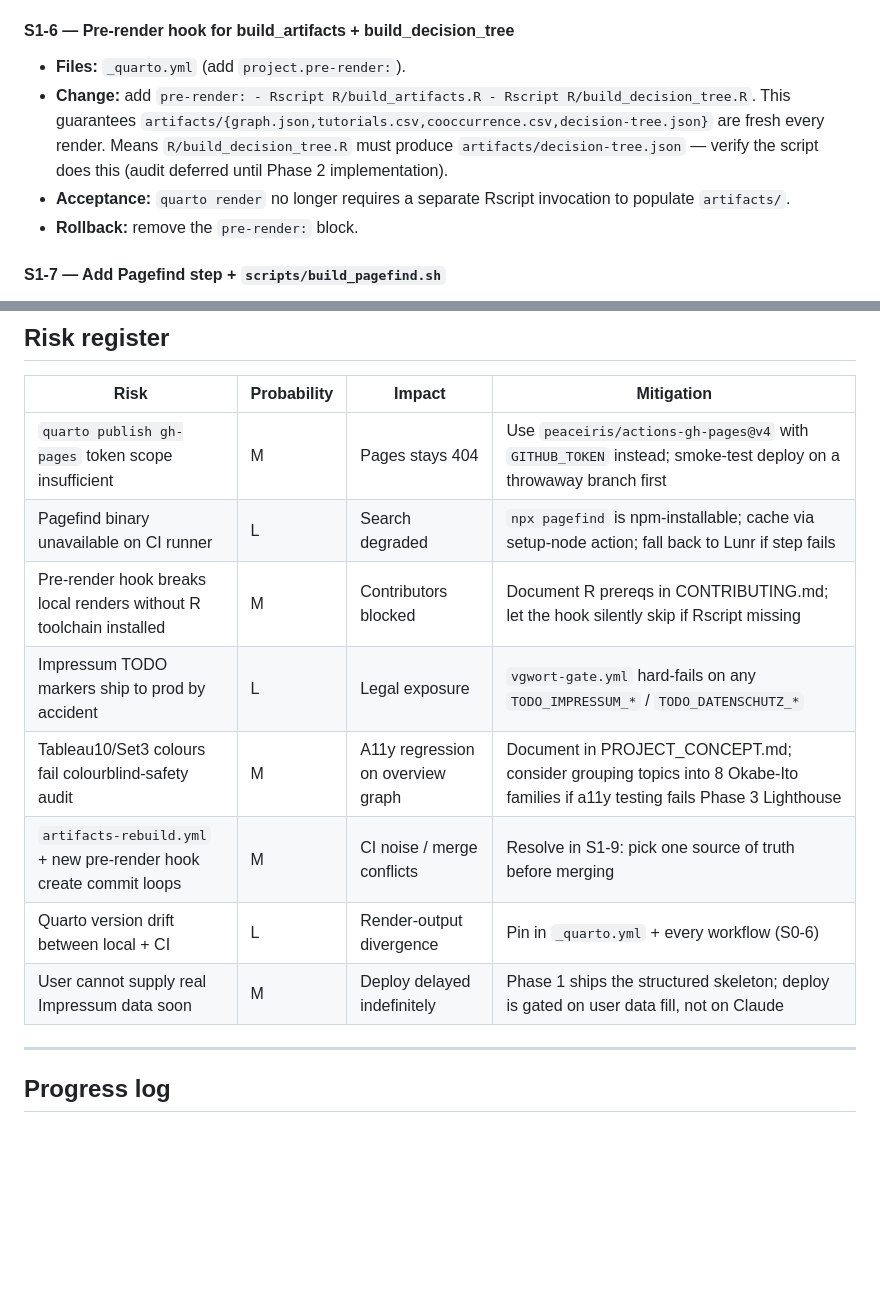
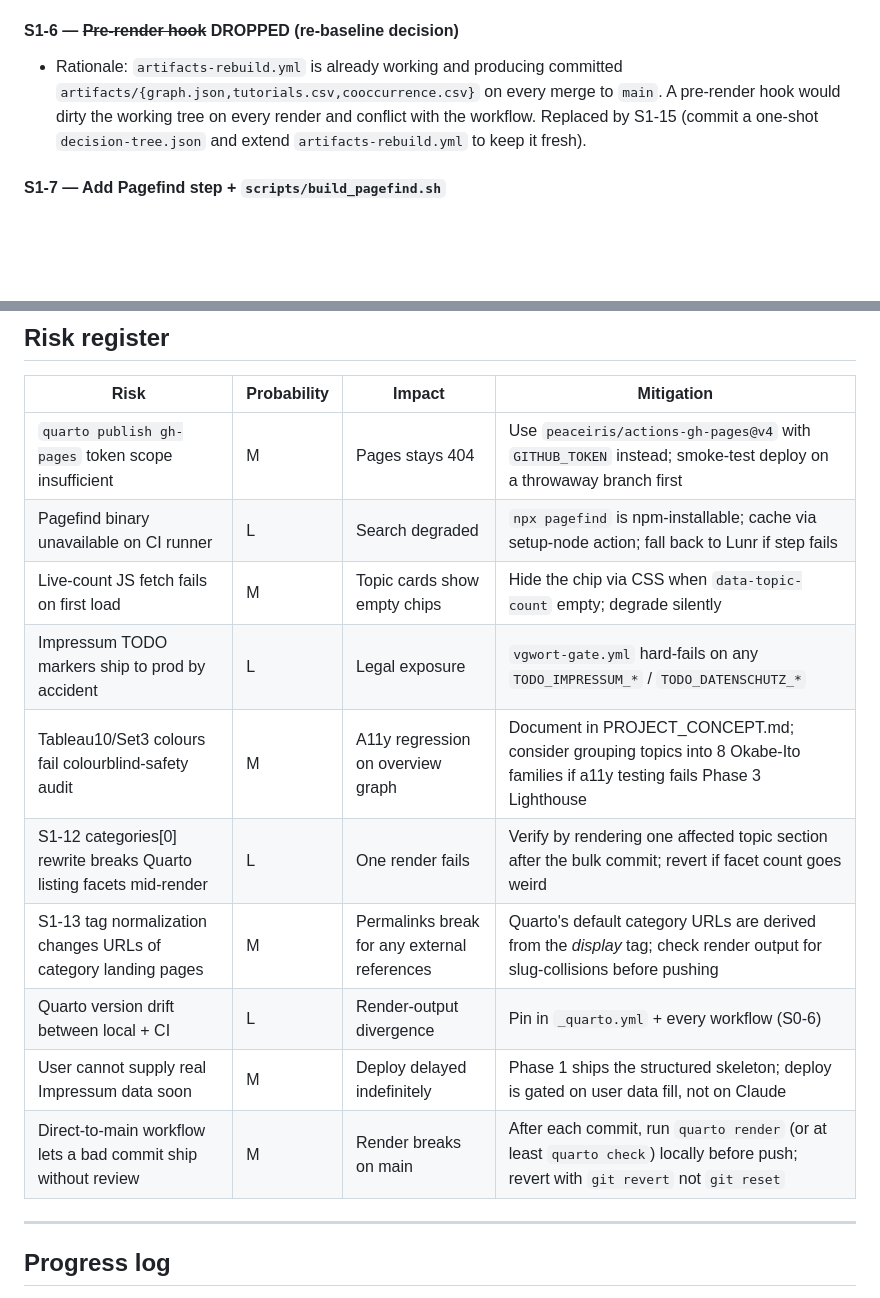
Before and after one commit to r-heller/equilibria, a Markdown page: PLAN.md, 2 parts joined by grey strips. Rendered like a GitHub page; blank space fills up the shorter version.

```diff
--- a/PLAN.md
+++ b/PLAN.md
@@ -102,11 +114,8 @@ only on explicit "proceed" from the user.
 - **Acceptance:** workflow runs on PR; produces Lighthouse summary in PR comment.
 - **Rollback:** delete the workflow.
 
-#### S1-6 — Pre-render hook for build_artifacts + build_decision_tree
-- **Files:** `_quarto.yml` (add `project.pre-render:`).
-- **Change:** add `pre-render: - Rscript R/build_artifacts.R - Rscript R/build_decision_tree.R`. This guarantees `artifacts/{graph.json,tutorials.csv,cooccurrence.csv,decision-tree.json}` are fresh every render. Means `R/build_decision_tree.R` must produce `artifacts/decision-tree.json` — verify the script does this (audit deferred until Phase 2 implementation).
-- **Acceptance:** `quarto render` no longer requires a separate Rscript invocation to populate `artifacts/`.
-- **Rollback:** remove the `pre-render:` block.
+#### S1-6 — ~~Pre-render hook~~ **DROPPED** (re-baseline decision)
+- Rationale: `artifacts-rebuild.yml` is already working and producing committed `artifacts/{graph.json,tutorials.csv,cooccurrence.csv}` on every merge to `main`. A pre-render hook would dirty the working tree on every render and conflict with the workflow. Replaced by S1-15 (commit a one-shot `decision-tree.json` and extend `artifacts-rebuild.yml` to keep it fresh).
 
 #### S1-7 — Add Pagefind step + `scripts/build_pagefind.sh`
 - **Files:** new `scripts/build_pagefind.sh`; update `publish.yml` (from S0-1) to invoke it after `quarto render`; add `pagefind` query button to `_quarto.yml` navbar or a `_includes/pagefind-init.html`.
@@ -163,12 +196,14 @@ These come from `AUDIT.md` §10 S2/S3 plus pre-existing PLAN.md open questions.
 |---|---|---|---|
 | `quarto publish gh-pages` token scope insufficient | M | Pages stays 404 | Use `peaceiris/actions-gh-pages@v4` with `GITHUB_TOKEN` instead; smoke-test deploy on a throwaway branch first |
 | Pagefind binary unavailable on CI runner | L | Search degraded | `npx pagefind` is npm-installable; cache via setup-node action; fall back to Lunr if step fails |
-| Pre-render hook breaks local renders without R toolchain installed | M | Contributors blocked | Document R prereqs in CONTRIBUTING.md; let the hook silently skip if Rscript missing |
+| Live-count JS fetch fails on first load | M | Topic cards show empty chips | Hide the chip via CSS when `data-topic-count` empty; degrade silently |
 | Impressum TODO markers ship to prod by accident | L | Legal exposure | `vgwort-gate.yml` hard-fails on any `TODO_IMPRESSUM_*` / `TODO_DATENSCHUTZ_*` |
 | Tableau10/Set3 colours fail colourblind-safety audit | M | A11y regression on overview graph | Document in PROJECT_CONCEPT.md; consider grouping topics into 8 Okabe-Ito families if a11y testing fails Phase 3 Lighthouse |
-| `artifacts-rebuild.yml` + new pre-render hook create commit loops | M | CI noise / merge conflicts | Resolve in S1-9: pick one source of truth before merging |
+| S1-12 categories[0] rewrite breaks Quarto listing facets mid-render | L | One render fails | Verify by rendering one affected topic section after the bulk commit; revert if facet count goes weird |
+| S1-13 tag normalization changes URLs of category landing pages | M | Permalinks break for any external references | Quarto's default category URLs are derived from the *display* tag; check render output for slug-collisions before pushing |
 | Quarto version drift between local + CI | L | Render-output divergence | Pin in `_quarto.yml` + every workflow (S0-6) |
 | User cannot supply real Impressum data soon | M | Deploy delayed indefinitely | Phase 1 ships the structured skeleton; deploy is gated on user data fill, not on Claude |
+| Direct-to-main workflow lets a bad commit ship without review | M | Render breaks on main | After each commit, run `quarto render` (or at least `quarto check`) locally before push; revert with `git revert` not `git reset` |
 
 ---
 
```
Also changed, not shown: other parts of PLAN.md (+53 -17 lines).
